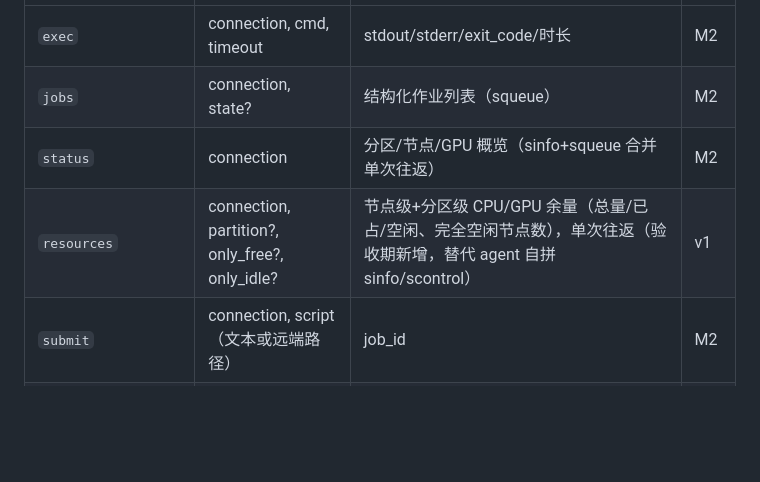
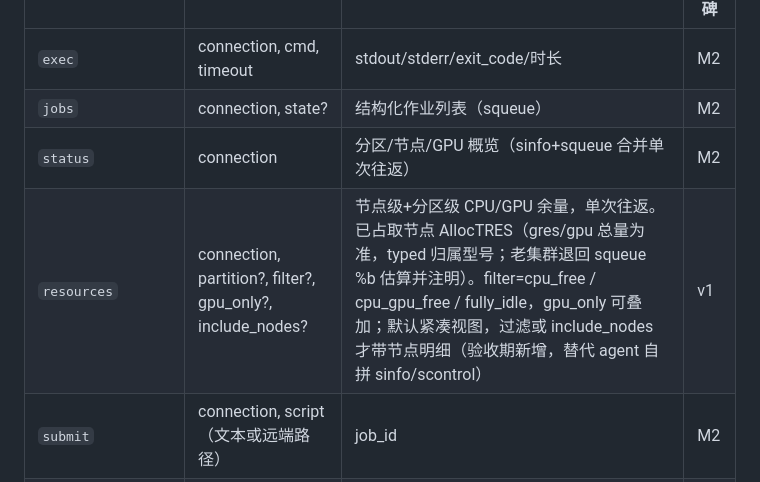
Before and after one commit to QiandingHuang666/clu-ssh, a Markdown page: DESIGN.md, the part around the change. Drawn GitHub-style; blank space fills up the shorter version.

```diff
--- a/DESIGN.md
+++ b/DESIGN.md
@@ -128,7 +128,7 @@ preempt_partition = "..." # 抢占模式使用的分区
 | `exec` | connection, cmd, timeout | stdout/stderr/exit_code/时长 | M2 |
 | `jobs` | connection, state? | 结构化作业列表（squeue） | M2 |
 | `status` | connection | 分区/节点/GPU 概览（sinfo+squeue 合并单次往返） | M2 |
-| `resources` | connection, partition?, only_free?, only_idle? | 节点级+分区级 CPU/GPU 余量（总量/已占/空闲、完全空闲节点数），单次往返（验收期新增，替代 agent 自拼 sinfo/scontrol） | v1 |
+| `resources` | connection, partition?, filter?, gpu_only?, include_nodes? | 节点级+分区级 CPU/GPU 余量，单次往返。已占取节点 AllocTRES（gres/gpu 总量为准，typed 归属型号；老集群退回 squeue %b 估算并注明）。filter=cpu_free / cpu_gpu_free / fully_idle，gpu_only 可叠加；默认紧凑视图，过滤或 include_nodes 才带节点明细（验收期新增，替代 agent 自拼 sinfo/scontrol） | v1 |
 | `submit` | connection, script（文本或远端路径） | job_id | M2 |
 | `log` | connection, job_id, tail? | 日志文本 | M2 |
 | `cancel` | connection, job_id | 结果 | M2 |
```
Also changed, not shown: docs/usage.md (+4 -3 lines).
